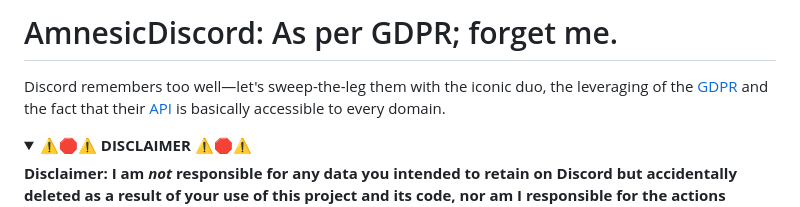
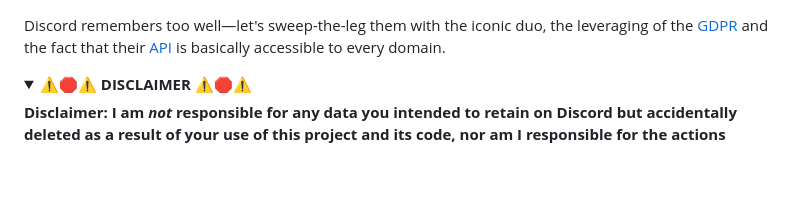
Before and after one commit to JustAundre/AmnesicDiscord, a Markdown page: README.md, the part around the change. GitHub-like rendering; folded sections open; blank space fills up the shorter version.

```diff
--- a/README.md
+++ b/README.md
@@ -1,4 +1,3 @@
-<h1>AmnesicDiscord: As per GDPR; forget me.</h1>
 <p style="font-size: .85em; opacity: .8; margin: unset;">Discord remembers too well—let's sweep-the-leg them with the iconic duo, the leveraging of the <a href="https://gdpr-info.eu/art-17-gdpr/">GDPR</a> and the fact that their <a href="https://www.cloudflare.com/learning/security/api/what-is-an-api/">API</a> is basically accessible to every domain. <br></p>
 <details>
   <summary>⚠️🛑⚠️ <b>DISCLAIMER</b> ⚠️🛑⚠️</summary>
```
